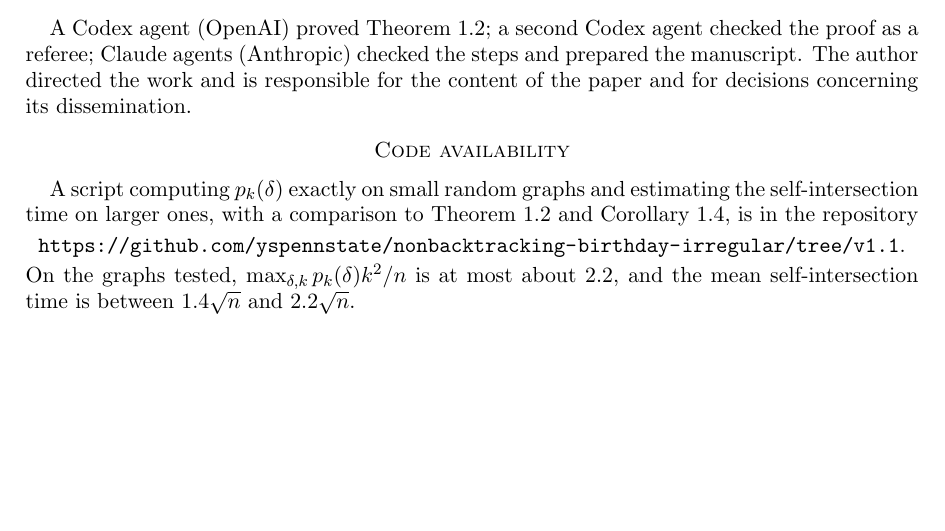
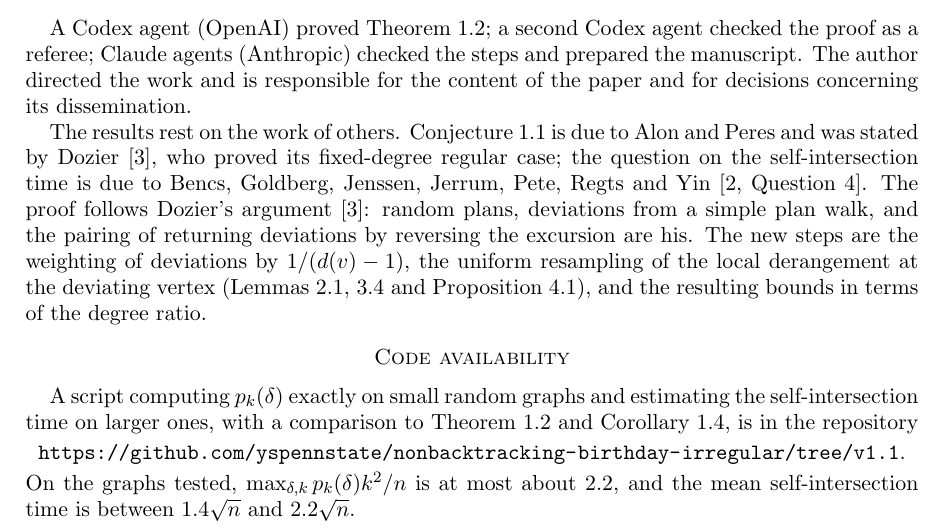
Before and after one commit to yspennstate/nonbacktracking-birthday-irregular, a LaTeX paper (paper/main.tex): part of page 7 of 8, cut so that both start at the same text, the shorter picture padded with empty space. Compiled offline with pdfLaTeX.

Commit message:
Credit prior work in the AI declaration

```diff
--- a/paper/main.tex
+++ b/paper/main.tex
@@ -410,6 +410,14 @@ A Codex agent (OpenAI) proved Theorem~\ref{thm:main}; a second Codex agent check
 (Anthropic) checked the steps and prepared the manuscript. The author directed the work and is responsible for the
 content of the paper and for decisions concerning its dissemination.
 
+The results rest on the work of others. Conjecture~\ref{conj:AP} is due to Alon and Peres and was stated by
+Dozier~\cite{Doz26}, who proved its fixed-degree regular case; the question on the self-intersection time is due to
+Bencs, Goldberg, Jenssen, Jerrum, Pete, Regts and Yin~\cite[Question~4]{BGJ26}. The proof follows Dozier's
+argument~\cite{Doz26}: random plans, deviations from a simple plan walk, and the pairing of returning deviations by
+reversing the excursion are his. The new steps are the weighting of deviations by $1/(d(v)-1)$, the uniform resampling
+of the local derangement at the deviating vertex (Lemmas~\ref{lem:derangement}, \ref{lem:reversal} and
+Proposition~\ref{prop:flow}), and the resulting bounds in terms of the degree ratio.
+
 \section*{Code availability}
 A script computing $p_k(\delta)$ exactly on small random graphs and estimating the self-intersection time on larger
 ones, with a comparison to Theorem~\ref{thm:main} and Corollary~\ref{cor:expectation}, is in the repository
```
Also changed, not shown: paper/main.pdf, 1 other file.
